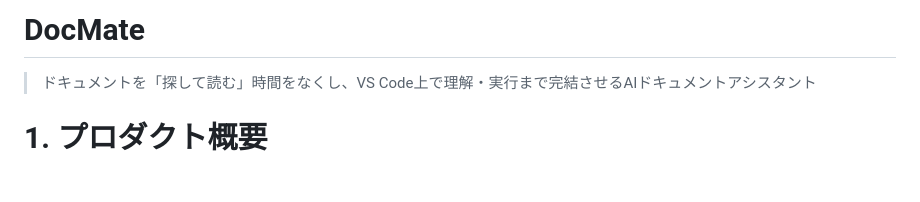
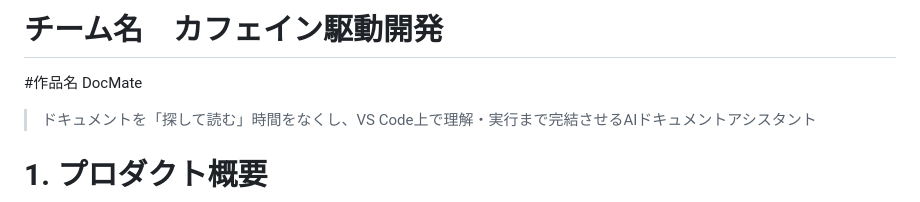
Before and after one commit to kc3hack/2026_team1, a Markdown page: README.md, the part around the change. Rendered like a GitHub page; blank space fills up the shorter version.

Commit message:
Update README with project and team name in Japanese

```diff
--- a/README.md
+++ b/README.md
@@ -1,4 +1,6 @@
-# DocMate
+# チーム名　カフェイン駆動開発
+
+#作品名 DocMate
 
 > ドキュメントを「探して読む」時間をなくし、VS Code上で理解・実行まで完結させるAIドキュメントアシスタント
 
```
